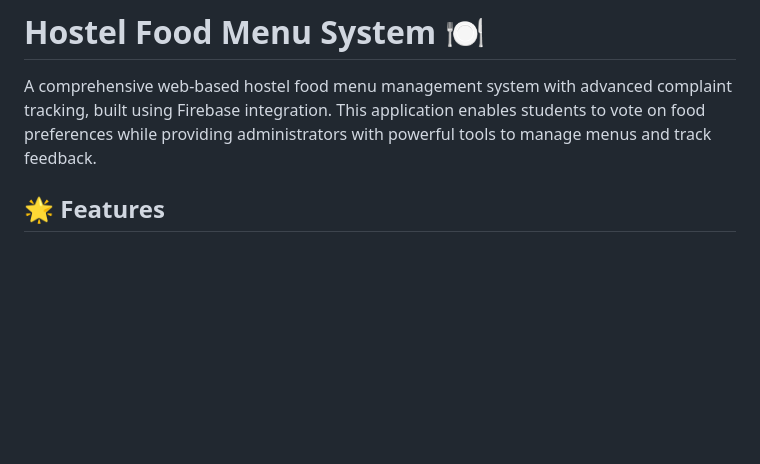
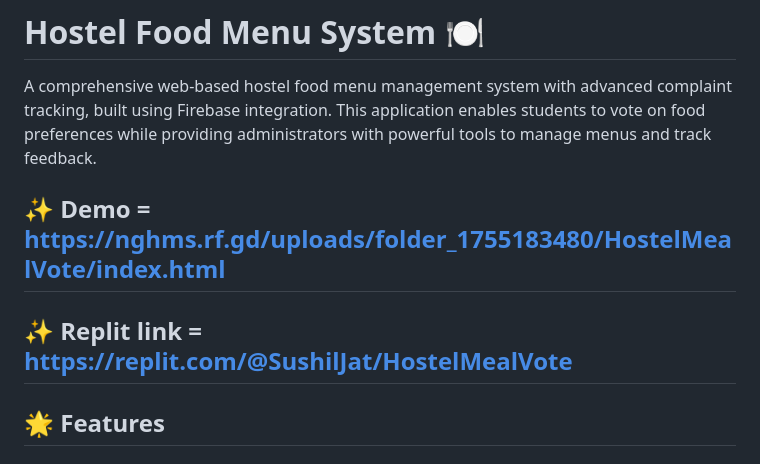
Before and after one commit to sushilcodex01/Hostal-food-management-system-, a Markdown page: README.md, the part around the change. Drawn GitHub-style; blank space fills up the shorter version.

```diff
--- a/README.md
+++ b/README.md
@@ -1,7 +1,8 @@
 # Hostel Food Menu System 🍽️
 
 A comprehensive web-based hostel food menu management system with advanced complaint tracking, built using Firebase integration. This application enables students to vote on food preferences while providing administrators with powerful tools to manage menus and track feedback.
-
+## ✨ Demo = https://nghms.rf.gd/uploads/folder_1755183480/HostelMealVote/index.html
+## ✨ Replit link = https://replit.com/@SushilJat/HostelMealVote
 ## 🌟 Features
 
 ### Student Portal
```
